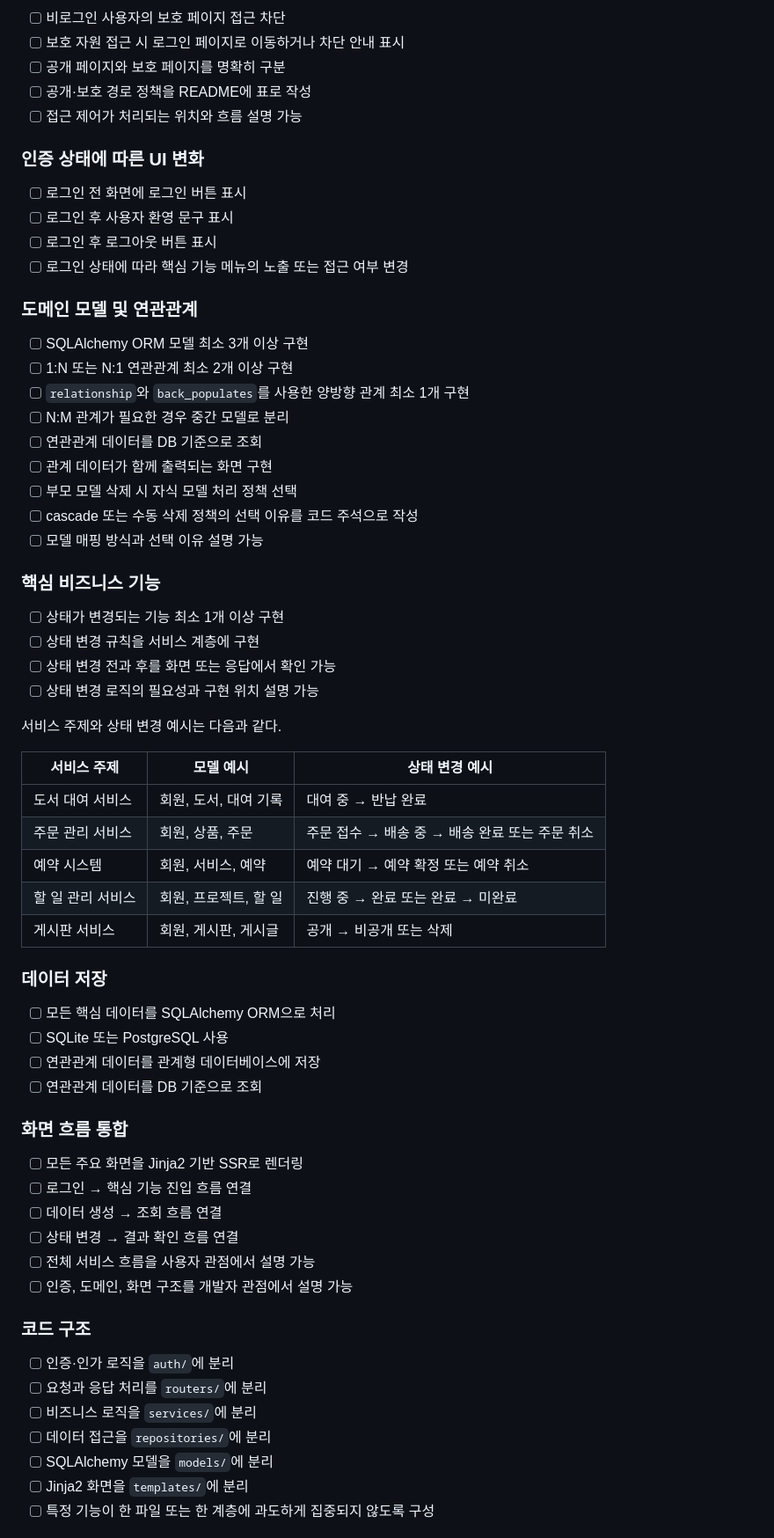
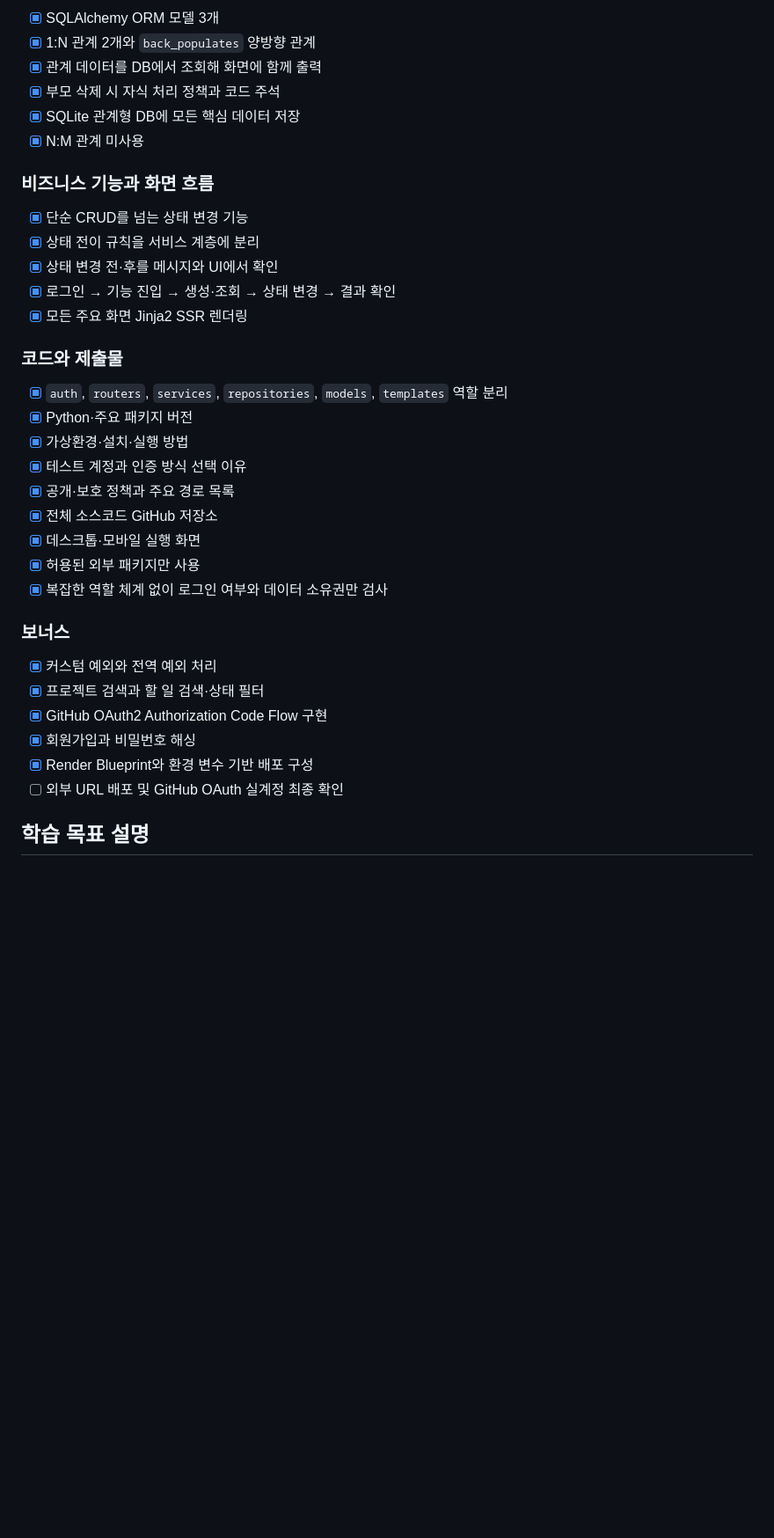
Before and after one commit to myy-dev/B6-3, a Markdown page: README.md, the part around one of its changes. Shown at 88% size. Drawn GitHub-style; blank space fills up the shorter version.

```diff
--- a/README.md
+++ b/README.md
@@ -164,69 +253,39 @@ Windows에서는 다음 명령으로 가상환경을 활성화한다.
 
-- [ ] 비로그인 사용자의 보호 페이지 접근 차단
-- [ ] 보호 자원 접근 시 로그인 페이지로 이동하거나 차단 안내 표시
-- [ ] 공개 페이지와 보호 페이지를 명확히 구분
-- [ ] 공개·보호 경로 정책을 README에 표로 작성
-- [ ] 접근 제어가 처리되는 위치와 흐름 설명 가능
+- [x] SQLAlchemy ORM 모델 3개
+- [x] 1:N 관계 2개와 `back_populates` 양방향 관계
+- [x] 관계 데이터를 DB에서 조회해 화면에 함께 출력
+- [x] 부모 삭제 시 자식 처리 정책과 코드 주석
+- [x] SQLite 관계형 DB에 모든 핵심 데이터 저장
+- [x] N:M 관계 미사용
 
-### 인증 상태에 따른 UI 변화
+### 비즈니스 기능과 화면 흐름
 
-- [ ] 로그인 전 화면에 로그인 버튼 표시
-- [ ] 로그인 후 사용자 환영 문구 표시
-- [ ] 로그인 후 로그아웃 버튼 표시
-- [ ] 로그인 상태에 따라 핵심 기능 메뉴의 노출 또는 접근 여부 변경
+- [x] 단순 CRUD를 넘는 상태 변경 기능
+- [x] 상태 전이 규칙을 서비스 계층에 분리
+- [x] 상태 변경 전·후를 메시지와 UI에서 확인
+- [x] 로그인 → 기능 진입 → 생성·조회 → 상태 변경 → 결과 확인
+- [x] 모든 주요 화면 Jinja2 SSR 렌더링
 
-### 도메인 모델 및 연관관계
+### 코드와 제출물
 
-- [ ] SQLAlchemy ORM 모델 최소 3개 이상 구현
-- [ ] 1:N 또는 N:1 연관관계 최소 2개 이상 구현
-- [ ] `relationship`와 `back_populates`를 사용한 양방향 관계 최소 1개 구현
-- [ ] N:M 관계가 필요한 경우 중간 모델로 분리
-- [ ] 연관관계 데이터를 DB 기준으로 조회
-- [ ] 관계 데이터가 함께 출력되는 화면 구현
-- [ ] 부모 모델 삭제 시 자식 모델 처리 정책 선택
-- [ ] cascade 또는 수동 삭제 정책의 선택 이유를 코드 주석으로 작성
-- [ ] 모델 매핑 방식과 선택 이유 설명 가능
+- [x] `auth`, `routers`, `services`, `repositories`, `models`, `templates` 역할 분리
+- [x] Python·주요 패키지 버전
+- [x] 가상환경·설치·실행 방법
+- [x] 테스트 계정과 인증 방식 선택 이유
+- [x] 공개·보호 정책과 주요 경로 목록
+- [x] 전체 소스코드 GitHub 저장소
+- [x] 데스크톱·모바일 실행 화면
+- [x] 허용된 외부 패키지만 사용
+- [x] 복잡한 역할 체계 없이 로그인 여부와 데이터 소유권만 검사
 
-### 핵심 비즈니스 기능
+### 보너스
 
-- [ ] 상태가 변경되는 기능 최소 1개 이상 구현
-- [ ] 상태 변경 규칙을 서비스 계층에 구현
-- [ ] 상태 변경 전과 후를 화면 또는 응답에서 확인 가능
-- [ ] 상태 변경 로직의 필요성과 구현 위치 설명 가능
+- [x] 커스텀 예외와 전역 예외 처리
+- [x] 프로젝트 검색과 할 일 검색·상태 필터
+- [x] GitHub OAuth2 Authorization Code Flow 구현
+- [x] 회원가입과 비밀번호 해싱
+- [x] Render Blueprint와 환경 변수 기반 배포 구성
+- [ ] 외부 URL 배포 및 GitHub OAuth 실계정 최종 확인
 
-서비스 주제와 상태 변경 예시는 다음과 같다.
+## 학습 목표 설명
 
-| 서비스 주제 | 모델 예시 | 상태 변경 예시 |
-| --- | --- | --- |
-| 도서 대여 서비스 | 회원, 도서, 대여 기록 | 대여 중 → 반납 완료 |
-| 주문 관리 서비스 | 회원, 상품, 주문 | 주문 접수 → 배송 중 → 배송 완료 또는 주문 취소 |
-| 예약 시스템 | 회원, 서비스, 예약 | 예약 대기 → 예약 확정 또는 예약 취소 |
-| 할 일 관리 서비스 | 회원, 프로젝트, 할 일 | 진행 중 → 완료 또는 완료 → 미완료 |
-| 게시판 서비스 | 회원, 게시판, 게시글 | 공개 → 비공개 또는 삭제 |
-
-### 데이터 저장
-
-- [ ] 모든 핵심 데이터를 SQLAlchemy ORM으로 처리
-- [ ] SQLite 또는 PostgreSQL 사용
-- [ ] 연관관계 데이터를 관계형 데이터베이스에 저장
-- [ ] 연관관계 데이터를 DB 기준으로 조회
-
-### 화면 흐름 통합
-
-- [ ] 모든 주요 화면을 Jinja2 기반 SSR로 렌더링
-- [ ] 로그인 → 핵심 기능 진입 흐름 연결
-- [ ] 데이터 생성 → 조회 흐름 연결
-- [ ] 상태 변경 → 결과 확인 흐름 연결
-- [ ] 전체 서비스 흐름을 사용자 관점에서 설명 가능
-- [ ] 인증, 도메인, 화면 구조를 개발자 관점에서 설명 가능
-
-### 코드 구조
-
-- [ ] 인증·인가 로직을 `auth/`에 분리
-- [ ] 요청과 응답 처리를 `routers/`에 분리
-- [ ] 비즈니스 로직을 `services/`에 분리
-- [ ] 데이터 접근을 `repositories/`에 분리
-- [ ] SQLAlchemy 모델을 `models/`에 분리
-- [ ] Jinja2 화면을 `templates/`에 분리
-- [ ] 특정 기능이 한 파일 또는 한 계층에 과도하게 집중되지 않도록 구성
-
```
Also changed, not shown: other parts of README.md (+217 -221 lines), docs/screenshots/home.png (added), docs/screenshots/project-mobile.png (added), docs/screenshots/task-completed.png (added), 5 other files.
